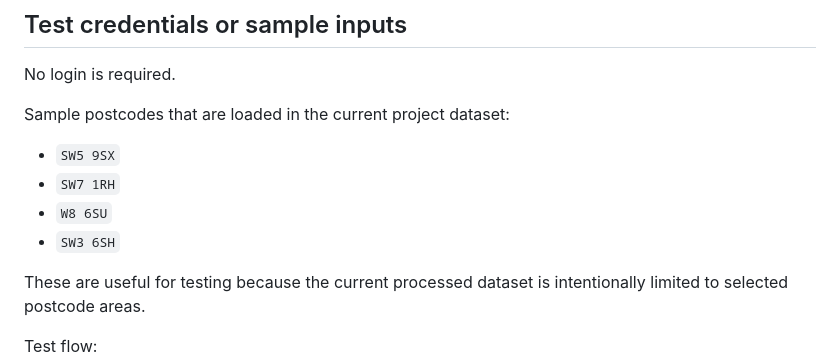
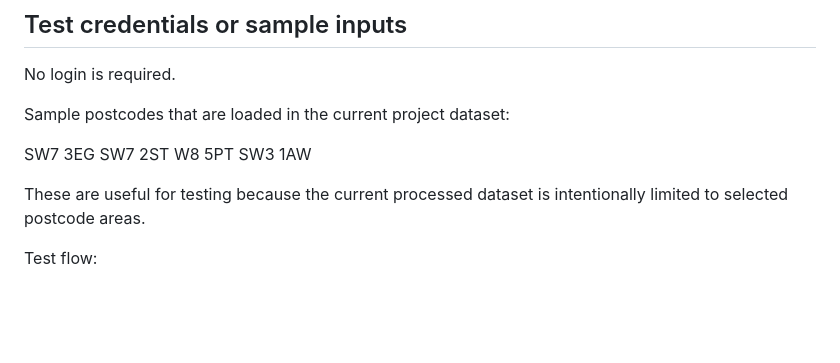
Before and after one commit to anastdr/LonCastAI, a Markdown page: README.md, the part around the change. Rendered like a GitHub page; blank space fills up the shorter version.

```diff
--- a/README.md
+++ b/README.md
@@ -228,10 +228,10 @@ No login is required.
 
 Sample postcodes that are loaded in the current project dataset:
 
-- `SW5 9SX`
-- `SW7 1RH`
-- `W8 6SU`
-- `SW3 6SH`
+SW7 3EG
+SW7 2ST
+W8 5PT
+SW3 1AW
 
 These are useful for testing because the current processed dataset is intentionally limited to selected postcode areas.
 
```
